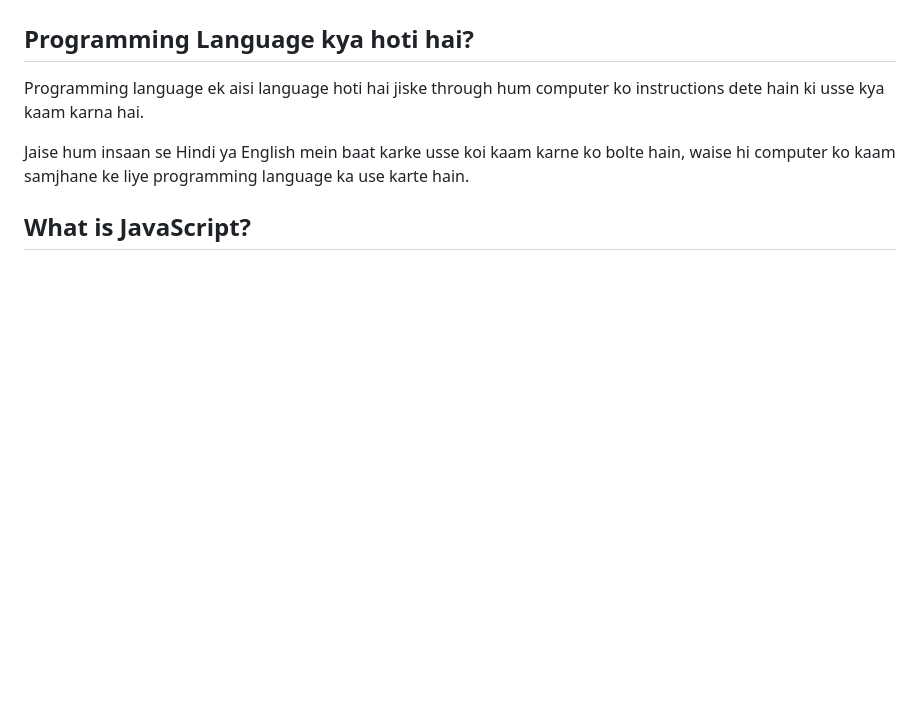
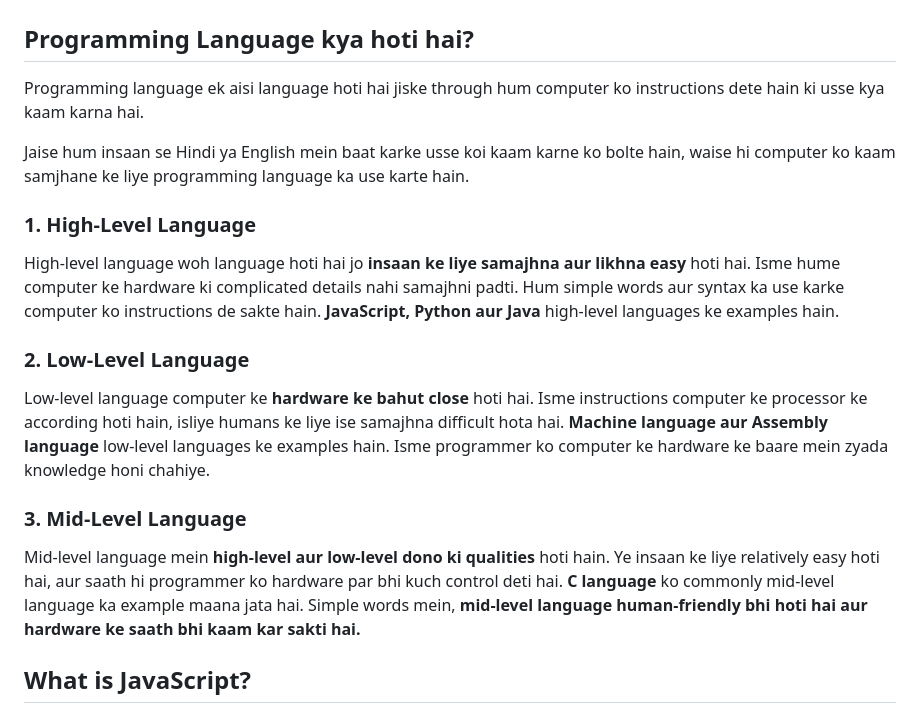
Before and after one commit to shazaib491/js-Tut, a Markdown page: README.md, the part around the change. Rendered like a GitHub page; blank space fills up the shorter version.

Commit message:
Expand README with programming language types
Added sections explaining high-level, low-level, and mid-level programming languages.

```diff
--- a/README.md
+++ b/README.md
@@ -6,6 +6,18 @@
 Programming language ek aisi language hoti hai jiske through hum computer ko instructions dete hain ki usse kya kaam karna hai.
 
 Jaise hum insaan se Hindi ya English mein baat karke usse koi kaam karne ko bolte hain, waise hi computer ko kaam samjhane ke liye programming language ka use karte hain.
+
+### 1. High-Level Language
+
+High-level language woh language hoti hai jo **insaan ke liye samajhna aur likhna easy** hoti hai. Isme hume computer ke hardware ki complicated details nahi samajhni padti. Hum simple words aur syntax ka use karke computer ko instructions de sakte hain. **JavaScript, Python aur Java** high-level languages ke examples hain.
+
+### 2. Low-Level Language
+
+Low-level language computer ke **hardware ke bahut close** hoti hai. Isme instructions computer ke processor ke according hoti hain, isliye humans ke liye ise samajhna difficult hota hai. **Machine language aur Assembly language** low-level languages ke examples hain. Isme programmer ko computer ke hardware ke baare mein zyada knowledge honi chahiye.
+
+### 3. Mid-Level Language
+
+Mid-level language mein **high-level aur low-level dono ki qualities** hoti hain. Ye insaan ke liye relatively easy hoti hai, aur saath hi programmer ko hardware par bhi kuch control deti hai. **C language** ko commonly mid-level language ka example maana jata hai. Simple words mein, **mid-level language human-friendly bhi hoti hai aur hardware ke saath bhi kaam kar sakti hai.**
 
 ## What is JavaScript?
 
```
